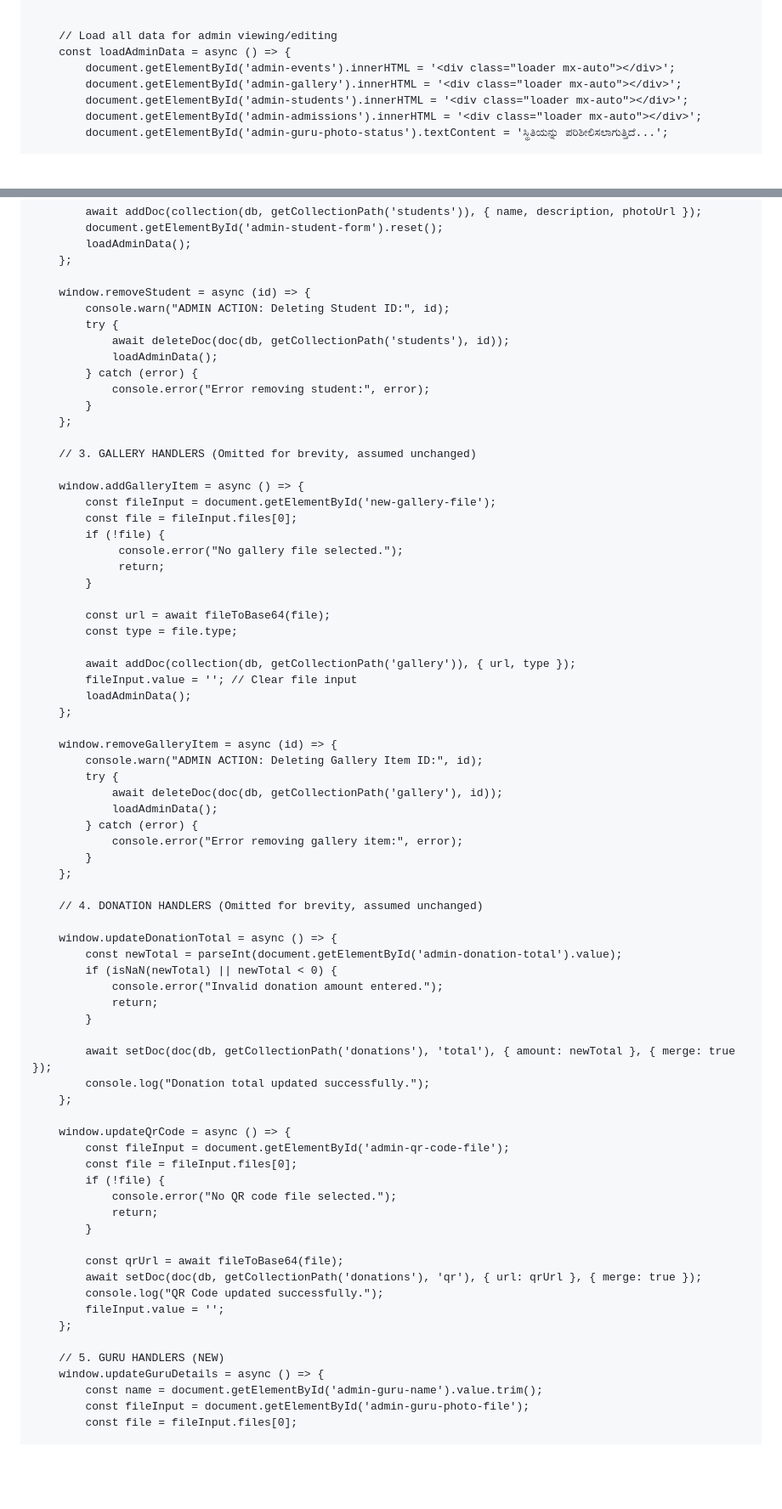
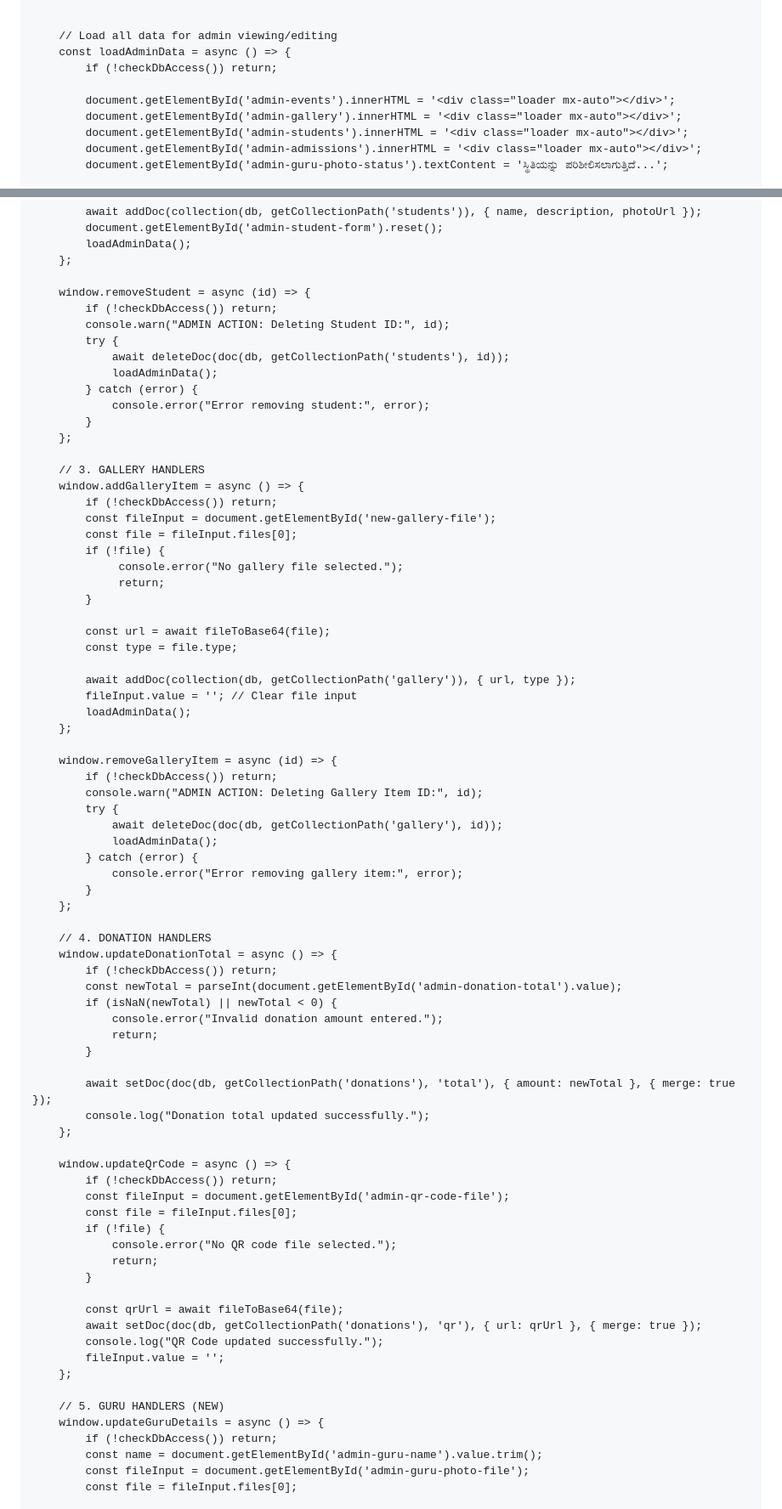
Before and after one commit to srikrishnab83-ux/GANESHA-YAKSHAGANA-KALA-KENDRA, a Markdown page: README.md, 2 parts joined by grey strips. Shown at 85% size. Drawn GitHub-style; blank space fills up the shorter version.

```diff
--- a/README.md
+++ b/README.md
@@ -423,6 +474,8 @@
 
         // Load all data for admin viewing/editing
         const loadAdminData = async () => {
+            if (!checkDbAccess()) return;
+
             document.getElementById('admin-events').innerHTML = '<div class="loader mx-auto"></div>';
             document.getElementById('admin-gallery').innerHTML = '<div class="loader mx-auto"></div>';
             document.getElementById('admin-students').innerHTML = '<div class="loader mx-auto"></div>';
@@ -565,6 +620,7 @@
         };
 
         window.removeStudent = async (id) => {
+            if (!checkDbAccess()) return;
             console.warn("ADMIN ACTION: Deleting Student ID:", id);
             try {
                 await deleteDoc(doc(db, getCollectionPath('students'), id));
@@ -574,9 +630,9 @@
             }
         };
 
-        // 3. GALLERY HANDLERS (Omitted for brevity, assumed unchanged)
-
+        // 3. GALLERY HANDLERS
         window.addGalleryItem = async () => {
+            if (!checkDbAccess()) return;
             const fileInput = document.getElementById('new-gallery-file');
             const file = fileInput.files[0];
             if (!file) {
@@ -593,6 +649,7 @@
         };
 
         window.removeGalleryItem = async (id) => {
+            if (!checkDbAccess()) return;
             console.warn("ADMIN ACTION: Deleting Gallery Item ID:", id);
             try {
                 await deleteDoc(doc(db, getCollectionPath('gallery'), id));
@@ -602,9 +659,9 @@
             }
         };
 
-        // 4. DONATION HANDLERS (Omitted for brevity, assumed unchanged)
-
+        // 4. DONATION HANDLERS
         window.updateDonationTotal = async () => {
+            if (!checkDbAccess()) return;
             const newTotal = parseInt(document.getElementById('admin-donation-total').value);
             if (isNaN(newTotal) || newTotal < 0) {
                 console.error("Invalid donation amount entered.");
@@ -616,6 +673,7 @@
         };
 
         window.updateQrCode = async () => {
+            if (!checkDbAccess()) return;
             const fileInput = document.getElementById('admin-qr-code-file');
             const file = fileInput.files[0];
             if (!file) {
@@ -631,6 +689,7 @@
 
         // 5. GURU HANDLERS (NEW)
         window.updateGuruDetails = async () => {
+            if (!checkDbAccess()) return;
             const name = document.getElementById('admin-guru-name').value.trim();
             const fileInput = document.getElementById('admin-guru-photo-file');
             const file = fileInput.files[0];
```
Also changed, not shown: other parts of README.md (+68 -13 lines).
